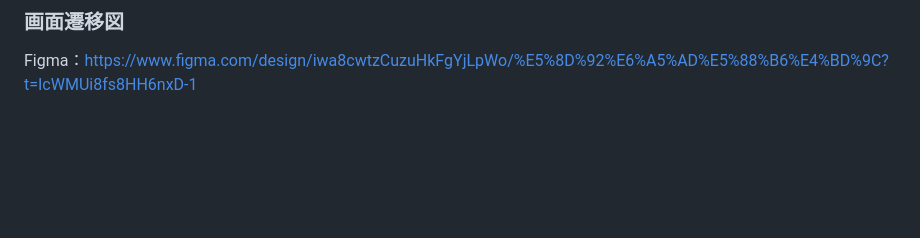
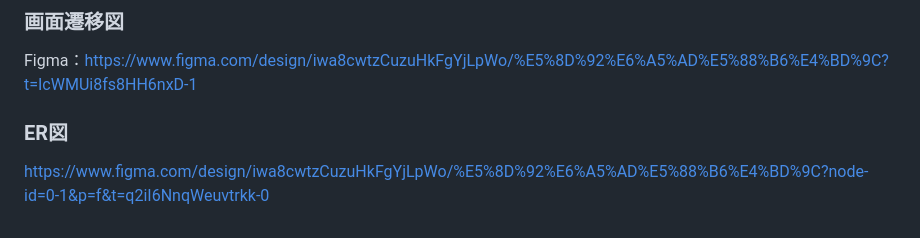
Before and after one commit to sumire837/TripMark, a Markdown page: README.md, the part around the change. GitHub-like rendering; blank space fills up the shorter version.

Commit message:
ER_image追加

```diff
--- a/README.md
+++ b/README.md
@@ -79,3 +79,6 @@ API: FavoritesControllerを作成して、createとdestroyアクションを実
 
 ### 画面遷移図
 Figma：https://www.figma.com/design/iwa8cwtzCuzuHkFgYjLpWo/%E5%8D%92%E6%A5%AD%E5%88%B6%E4%BD%9C?t=IcWMUi8fs8HH6nxD-1
+
+### ER図
+https://www.figma.com/design/iwa8cwtzCuzuHkFgYjLpWo/%E5%8D%92%E6%A5%AD%E5%88%B6%E4%BD%9C?node-id=0-1&p=f&t=q2iI6NnqWeuvtrkk-0
```
